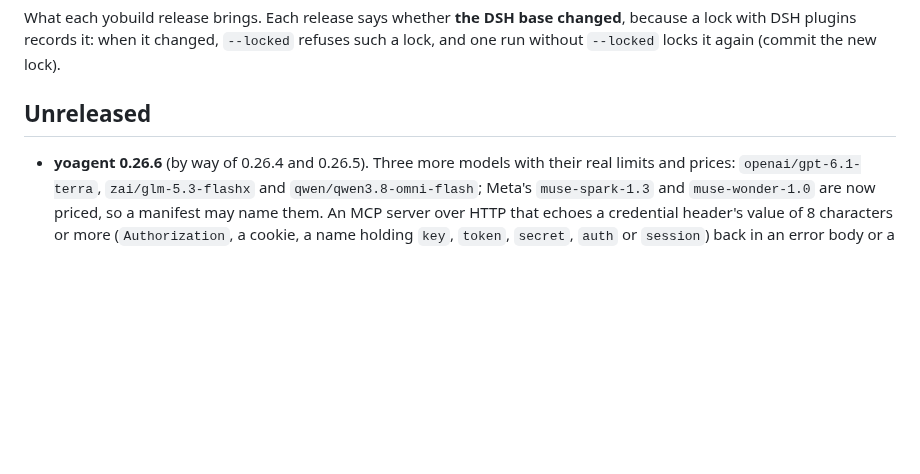
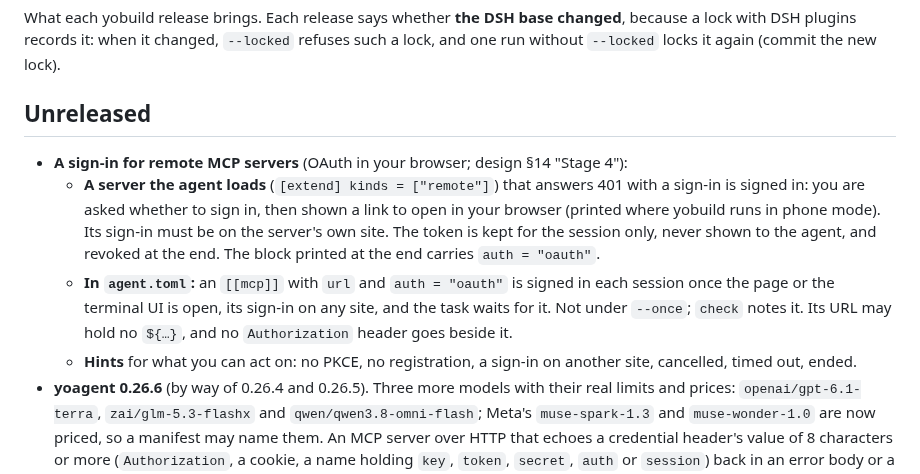
Before and after one commit to yologdev/yobuild, a Markdown page: CHANGELOG.md, the part around the change. Rendered like a GitHub page; blank space fills up the shorter version.

```diff
--- a/CHANGELOG.md
+++ b/CHANGELOG.md
@@ -7,6 +7,22 @@ locks it again (commit the new lock).
 
 ## Unreleased
 
+- **A sign-in for remote MCP servers** (OAuth in your browser; design
+  §14 "Stage 4"):
+  - **A server the agent loads** (`[extend] kinds = ["remote"]`) that
+    answers 401 with a sign-in is signed in: you are asked whether to
+    sign in, then shown a link to open in your browser (printed where
+    yobuild runs in phone mode). Its sign-in must be on the server's own
+    site. The token is kept for the session only, never shown to the
+    agent, and revoked at the end. The block printed at the end carries
+    `auth = "oauth"`.
+  - **In `agent.toml`:** an `[[mcp]]` with `url` and `auth = "oauth"`
+    is signed in each session once the page or the terminal UI is open,
+    its sign-in on any site, and the task waits for it. Not under
+    `--once`; `check` notes it. Its URL may hold no `${…}`, and no
+    `Authorization` header goes beside it.
+  - **Hints** for what you can act on: no PKCE, no registration, a
+    sign-in on another site, cancelled, timed out, ended.
 - **yoagent 0.26.6** (by way of 0.26.4 and 0.26.5). Three more models
   with their real limits and prices: `openai/gpt-6.1-terra`,
   `zai/glm-5.3-flashx` and `qwen/qwen3.8-omni-flash`; Meta's
```
Also changed, not shown: README.md (+9 -6 lines), docs/roadmap.md (+28 -0 lines).
